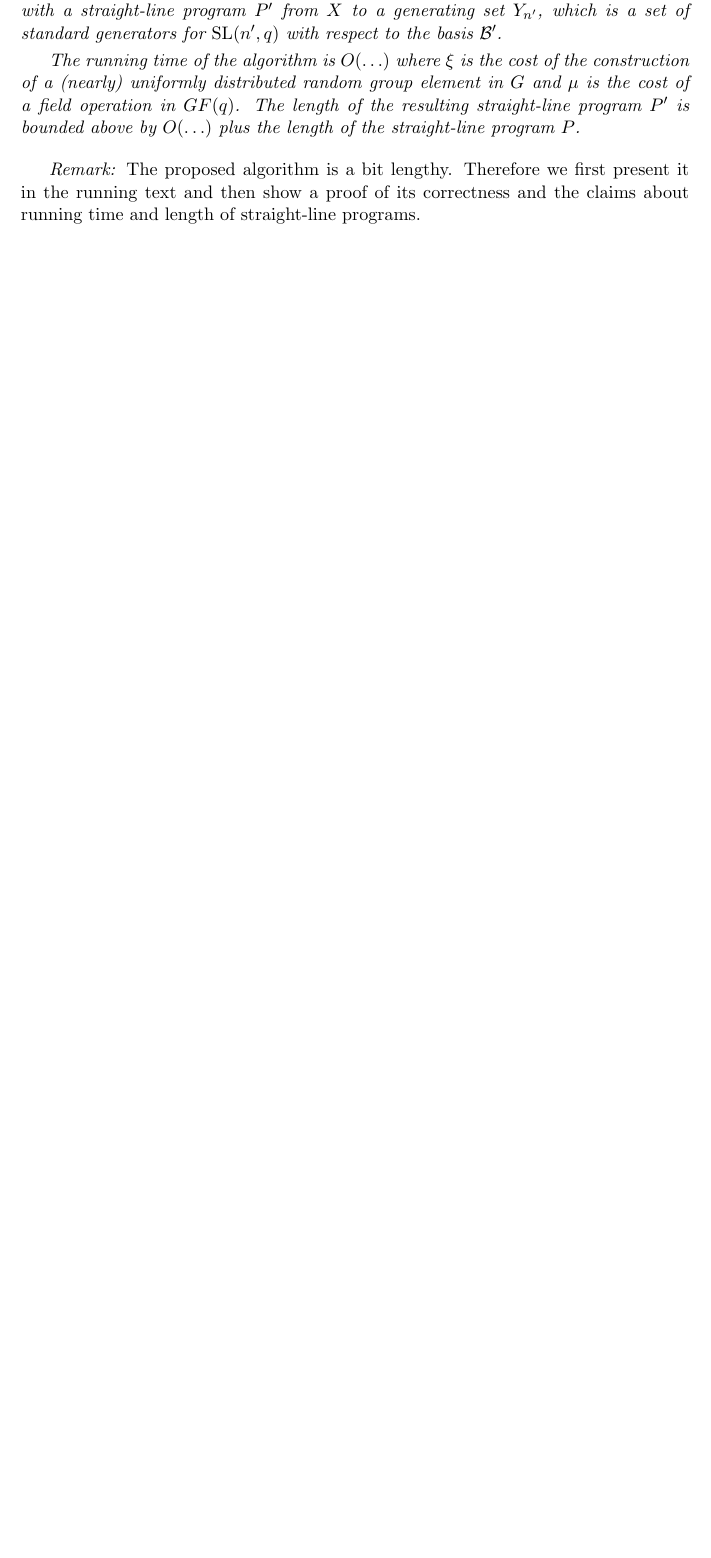
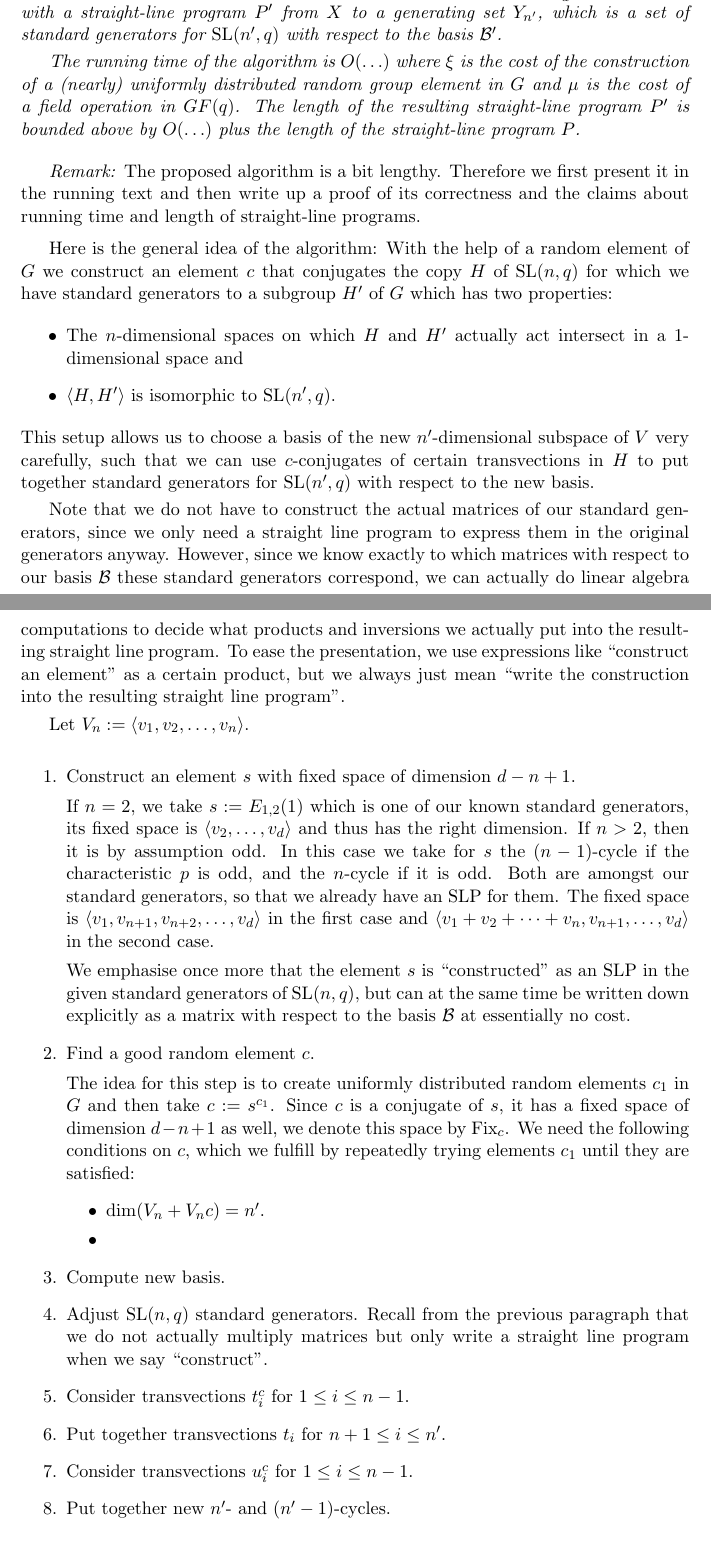
Before and after one commit to neunhoef/slrecog, a LaTeX paper (slrecog.tex): part of page 4 of 5 before the commit and two parts of pages 4 and 5 of 6 after it, the two joined at a grey line, cut so that both start at the same text, the shorter picture padded with empty space. Compiled offline with pdfLaTeX.

Commit message:
Beginning of proof of going up.

```diff
--- a/slrecog.tex
+++ b/slrecog.tex
@@ -62,6 +62,7 @@
 \newcommand{\mindeg}{{\rm mindeg}}
 \newcommand{\Cl}{{\rm Cl}}
 \newcommand{\GAP}{{\sl {GAP}}}
+\newcommand{\Fix}{\mathrm{Fix}}
 \def\ve{\varepsilon}
 \def\Rad{{\rm Rad}}
 
@@ -355,9 +357,76 @@ program $P$.
 \end{theorem}
 
 \emph{Remark:} The proposed algorithm is a bit lengthy. Therefore
-we first present it in the running text and then show a proof of its
+we first present it in the running text and then write up a proof of its
 correctness and the claims about running time and length of
 straight-line programs.
+
+\smallskip
+Here is the general idea of the algorithm: With the help of a random
+element of $G$ we construct an element $c$ that conjugates the copy $H$
+of $\SL(n,q)$ for which we have standard generators to a subgroup $H'$ of
+$G$ which has two properties:
+\begin{itemize}
+\item The $n$-dimensional spaces on which $H$ and $H'$ actually act
+intersect in a $1$-dimensional space and
+\item $\left< H, H' \right>$ is isomorphic to $\SL(n',q)$.
+\end{itemize}
+This setup allows us to choose a basis of the new $n'$-dimensional
+subspace of $V$ very carefully, such that we can use $c$-conjugates of certain
+transvections in $H$ to put together standard generators for $\SL(n',q)$
+with respect to the new basis.
+
+Note that we do not have to construct the actual matrices of our standard
+generators, since we only need a straight line program to express them in the
+original generators anyway. However, since we know exactly to which
+matrices with respect to our basis $\B$ these standard generators correspond,
+we can actually do linear algebra computations to decide what products
+and inversions we actually put into the resulting straight line program.
+To ease the presentation, we use expressions like ``construct an element''
+as a certain product, but we always just mean ``write the construction
+into the resulting straight line program''.
+
+Let $V_n := \left< v_1, v_2, \ldots, v_n\right>$.
+
+\smallskip
+\begin{enumerate}
+\item Construct an element $s$ with fixed space of dimension $d-n+1$.
+
+If $n=2$, we take $s := E_{1,2}(1)$ which is one of our known standard
+generators, its fixed space is $\left< v_2, \ldots, v_d\right>$ and thus
+has the right dimension. If $n > 2$, then it is by assumption odd.
+In this case we take for $s$ the $(n-1)$-cycle if the characteristic $p$
+is odd, and the $n$-cycle if it is odd. Both are amongst our
+standard generators, so that we already have an SLP for them. The fixed
+space is $\left< v_1, v_{n+1}, v_{n+2}, \ldots, v_d\right>$ in the first
+case and $\left< v_1+v_2+\cdots+v_n, v_{n+1}, \ldots, v_d\right>$ in the
+second case.
+
+We emphasise once more that the element $s$ is ``constructed'' as an SLP in
+the given standard generators of $\SL(n,q)$, but can at the same time be
+written down explicitly as a matrix with respect to the basis $\B$ at
+essentially no cost.
+\item Find a good random element $c$.
+
+The idea for this step is to create uniformly distributed random elements
+$c_1$ in $G$ and then take $c := s^{c_1}$. Since $c$ is a conjugate of $s$,
+it has a fixed space of dimension $d-n+1$ as well, we denote this space
+by $\Fix_c$. We need the following
+conditions on $c$, which we fulfill by repeatedly trying elements $c_1$
+until they are satisfied:
+\begin{itemize}
+\item $\dim(V_n + V_n c) = n'$.
+\item
+\end{itemize}
+\item Compute new basis.
+\item Adjust $\SL(n,q)$ standard generators.
+Recall from the previous paragraph that we do not actually multiply
+matrices but only write a straight line program when we say ``construct''.
+\item Consider transvections $t_i^c$ for $1 \le i \le n-1$.
+\item Put together transvections $t_i$ for $n+1 \le i \le n'$.
+\item Consider transvections $u_i^c$ for $1 \le i \le n-1$.
+\item Put together new $n'$- and $(n'-1)$-cycles.
+\end{enumerate}
 
 
 \section{Conclusion}
```
Also changed, not shown: slrecog.tex (5 more changed lines).
